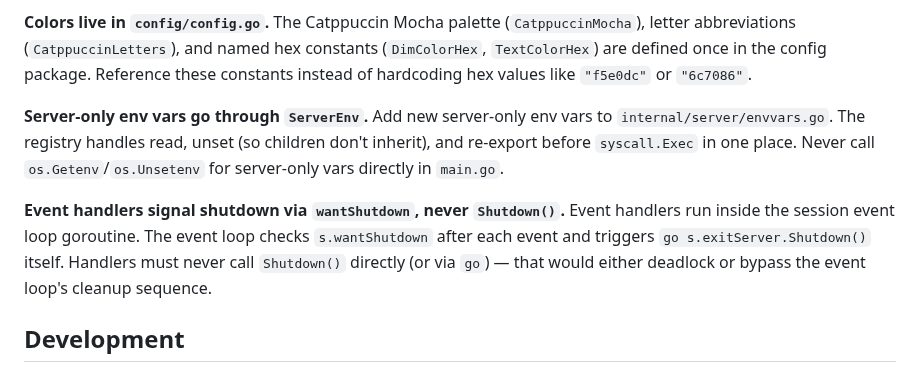
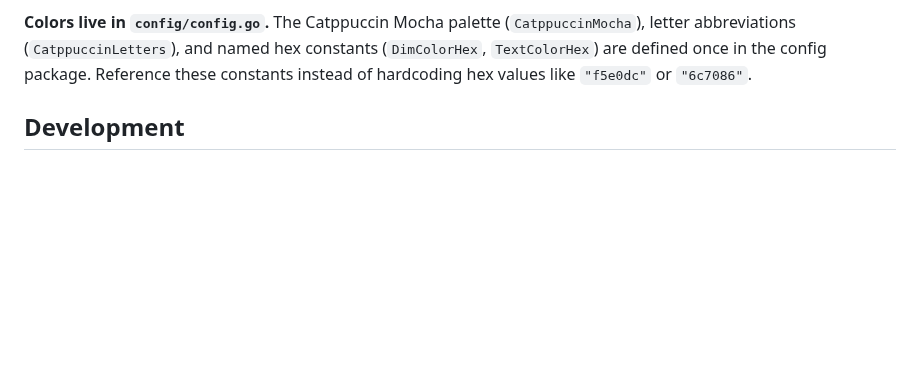
Before and after one commit to weill-labs/amux, a Markdown page: AGENTS.md, the part around the change. Rendered like a GitHub page; blank space fills up the shorter version.

Commit message:
Revert "Update AGENTS.md patterns for enforced ServerEnv and wantShutdown"
This reverts commit 11310e7a7db722c7757256b75b64bc596f83f6be.

```diff
--- a/AGENTS.md
+++ b/AGENTS.md
@@ -55,10 +55,6 @@ See [README.md -- Philosophy](README.md#philosophy) for the project thesis and t
 **Check tmux before changing layout resize behavior.** For pane sizing, resize distribution, and other layout-behavior questions, inspect tmux first and prefer matching its user-visible behavior. In particular, do not recompute sizes from already-rounded live pane geometry if tmux uses exact delta distribution.
 
 **Colors live in `config/config.go`.** The Catppuccin Mocha palette (`CatppuccinMocha`), letter abbreviations (`CatppuccinLetters`), and named hex constants (`DimColorHex`, `TextColorHex`) are defined once in the config package. Reference these constants instead of hardcoding hex values like `"f5e0dc"` or `"6c7086"`.
-
-**Server-only env vars go through `ServerEnv`.** Add new server-only env vars to `internal/server/envvars.go`. The registry handles read, unset (so children don't inherit), and re-export before `syscall.Exec` in one place. Never call `os.Getenv`/`os.Unsetenv` for server-only vars directly in `main.go`.
-
-**Event handlers signal shutdown via `wantShutdown`, never `Shutdown()`.** Event handlers run inside the session event loop goroutine. The event loop checks `s.wantShutdown` after each event and triggers `go s.exitServer.Shutdown()` itself. Handlers must never call `Shutdown()` directly (or via `go`) — that would either deadlock or bypass the event loop's cleanup sequence.
 
 ## Development
 
```
